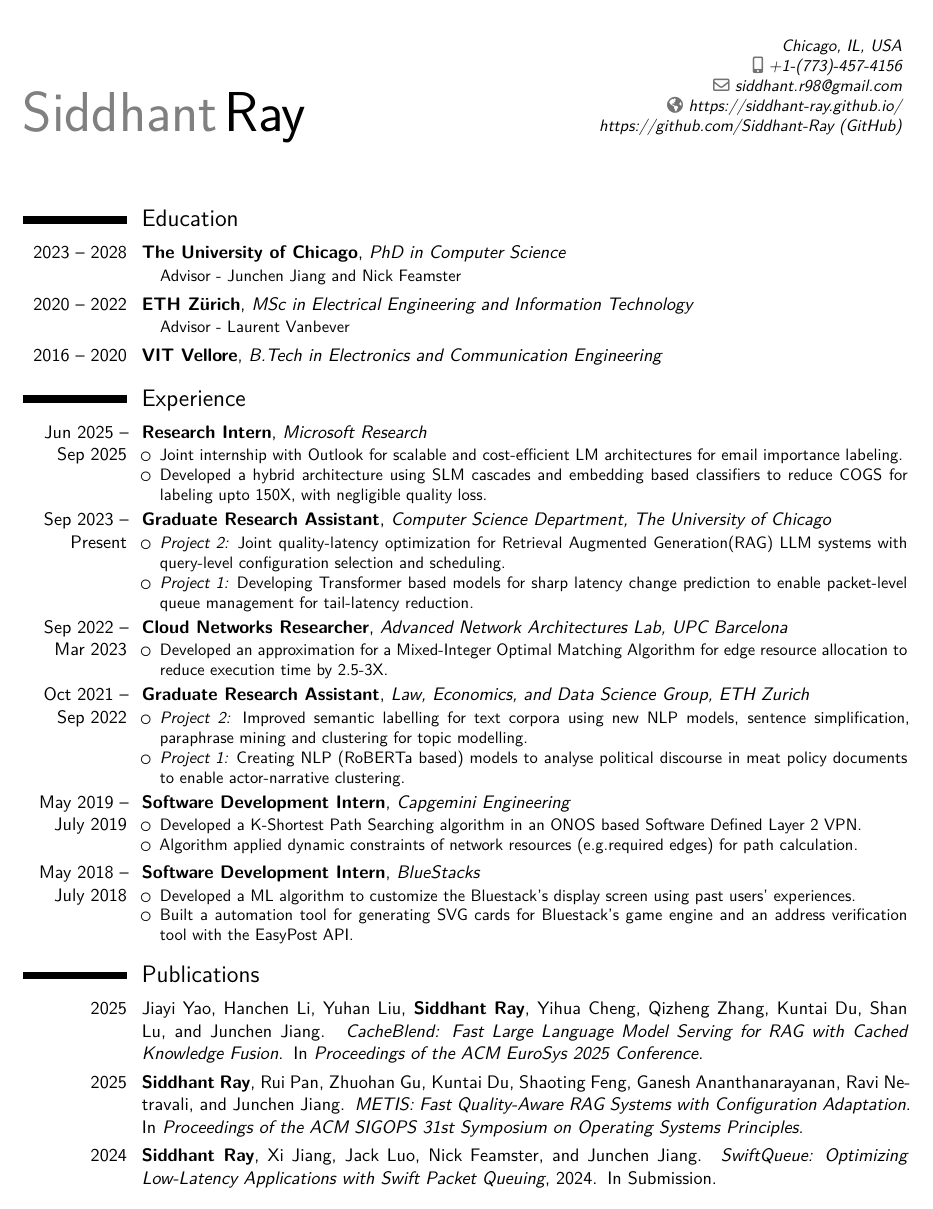
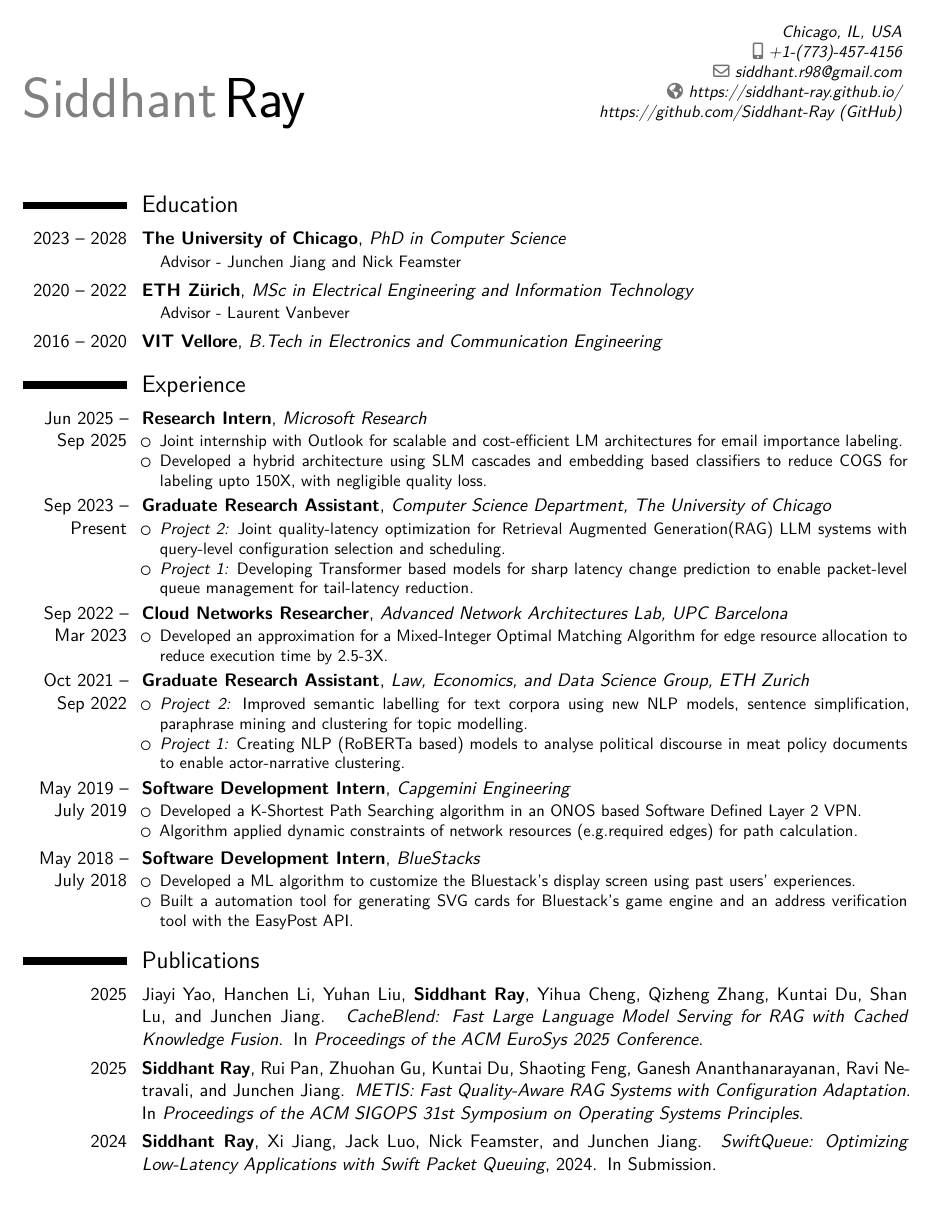
Before and after one commit to Siddhant-Ray/Curriculum-Vitae, a LaTeX CV (main.tex): page 1 of 3. Compiled offline with XeLaTeX.

Commit message:
push
Signed-off-by: Siddhant Ray <siddhant.r98@gmail.com>

```diff
--- a/main.tex
+++ b/main.tex
@@ -18,7 +18,7 @@
 \usepackage{multicol}
 % adjust the page margins
 %\usepackage[scale=0.8]{geometry}
- \usepackage[left=1.1cm, right=1.1cm, top=0.8cm]{geometry}
+ \usepackage[left=1.1cm, right=1.1cm, top=0.5cm]{geometry}
 %\setlength{\hintscolumnwidth}{3cm}                % if you want to change the width of the column with the dates
 %\setlength{\makecvheadnamewidth}{10cm}           % for the 'classic' style, if you want to force the width allocated to your name and avoid line breaks. be careful though, the length is normally calculated to avoid any overlap with your personal info; use this at your own typographical risks...
 \usepackage{anyfontsize}
```
